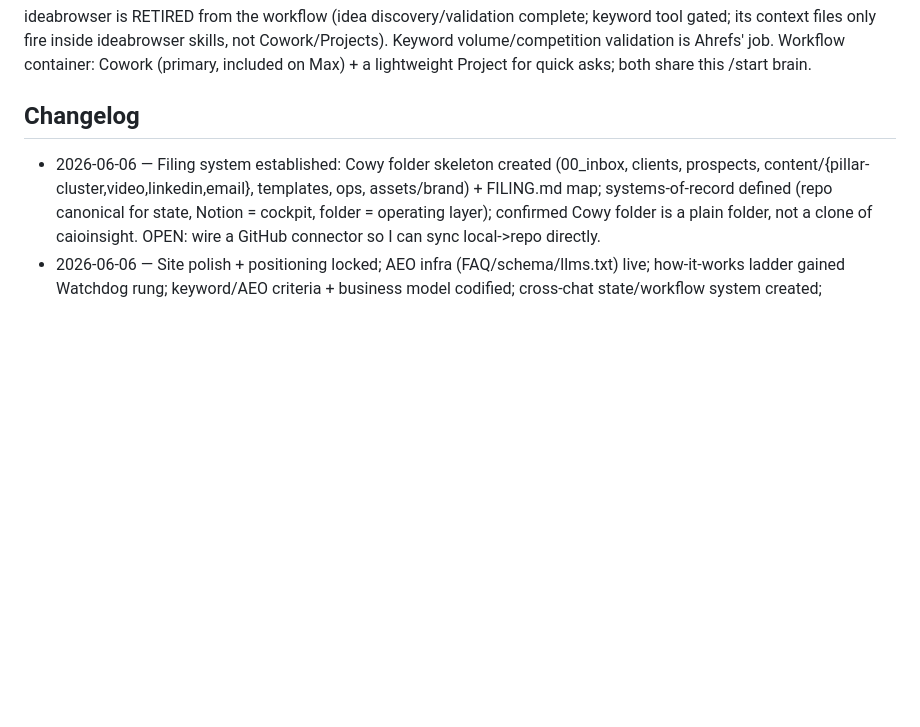
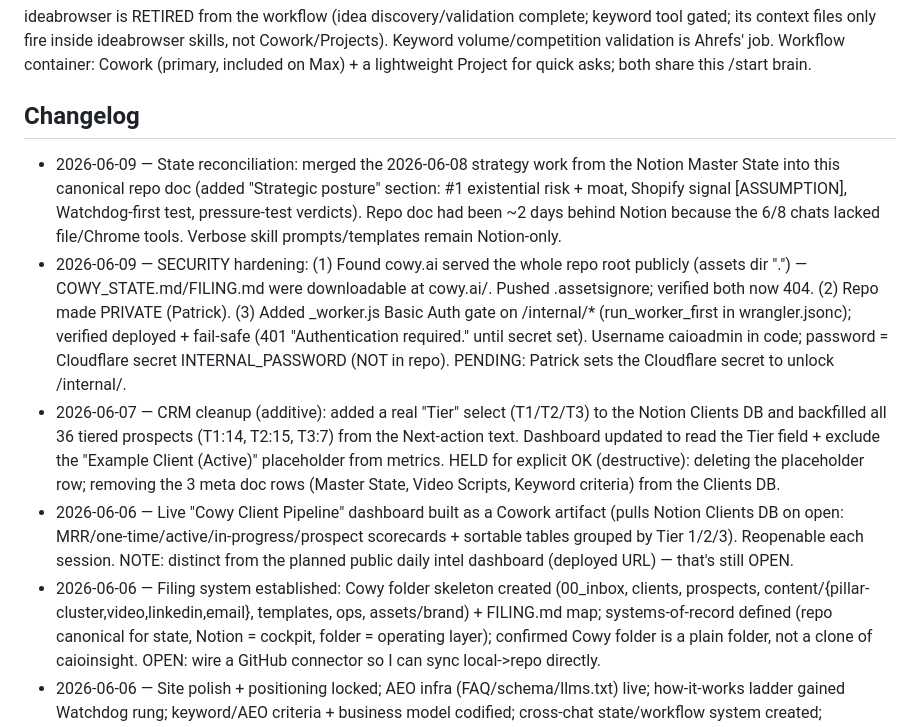
Before and after one commit to caioinsight/caioinsight, a Markdown page: COWY_STATE.md, the part around one of its changes. Drawn GitHub-style; blank space fills up the shorter version.

```diff
--- a/COWY_STATE.md
+++ b/COWY_STATE.md
@@ -61,5 +68,9 @@ Update the Status section + add a dated changelog line INLINE, in the same turn,
 ideabrowser is RETIRED from the workflow (idea discovery/validation complete; keyword tool gated; its context files only fire inside ideabrowser skills, not Cowork/Projects). Keyword volume/competition validation is Ahrefs' job. Workflow container: Cowork (primary, included on Max) + a lightweight Project for quick asks; both share this /start brain.
 
 ## Changelog
+- 2026-06-09 — State reconciliation: merged the 2026-06-08 strategy work from the Notion Master State into this canonical repo doc (added "Strategic posture" section: #1 existential risk + moat, Shopify signal [ASSUMPTION], Watchdog-first test, pressure-test verdicts). Repo doc had been ~2 days behind Notion because the 6/8 chats lacked file/Chrome tools. Verbose skill prompts/templates remain Notion-only.
+- 2026-06-09 — SECURITY hardening: (1) Found cowy.ai served the whole repo root publicly (assets dir ".") — COWY_STATE.md/FILING.md were downloadable at cowy.ai/<file>. Pushed .assetsignore; verified both now 404. (2) Repo made PRIVATE (Patrick). (3) Added _worker.js Basic Auth gate on /internal/* (run_worker_first in wrangler.jsonc); verified deployed + fail-safe (401 "Authentication required." until secret set). Username caioadmin in code; password = Cloudflare secret INTERNAL_PASSWORD (NOT in repo). PENDING: Patrick sets the Cloudflare secret to unlock /internal/.
+- 2026-06-07 — CRM cleanup (additive): added a real "Tier" select (T1/T2/T3) to the Notion Clients DB and backfilled all 36 tiered prospects (T1:14, T2:15, T3:7) from the Next-action text. Dashboard updated to read the Tier field + exclude the "Example Client (Active)" placeholder from metrics. HELD for explicit OK (destructive): deleting the placeholder row; removing the 3 meta doc rows (Master State, Video Scripts, Keyword criteria) from the Clients DB.
+- 2026-06-06 — Live "Cowy Client Pipeline" dashboard built as a Cowork artifact (pulls Notion Clients DB on open: MRR/one-time/active/in-progress/prospect scorecards + sortable tables grouped by Tier 1/2/3). Reopenable each session. NOTE: distinct from the planned public daily intel dashboard (deployed URL) — that's still OPEN.
 - 2026-06-06 — Filing system established: Cowy folder skeleton created (00_inbox, clients, prospects, content/{pillar-cluster,video,linkedin,email}, templates, ops, assets/brand) + FILING.md map; systems-of-record defined (repo canonical for state, Notion = cockpit, folder = operating layer); confirmed Cowy folder is a plain folder, not a clone of caioinsight. OPEN: wire a GitHub connector so I can sync local->repo directly.
 - 2026-06-06 — Site polish + positioning locked; AEO infra (FAQ/schema/llms.txt) live; how-it-works ladder gained Watchdog rung; keyword/AEO criteria + business model codified; cross-chat state/workflow system created; COWY_STATE.md added to repo via web UI (token rotated/dead).
```
Also changed, not shown: other parts of COWY_STATE.md (+11 -4 lines).
